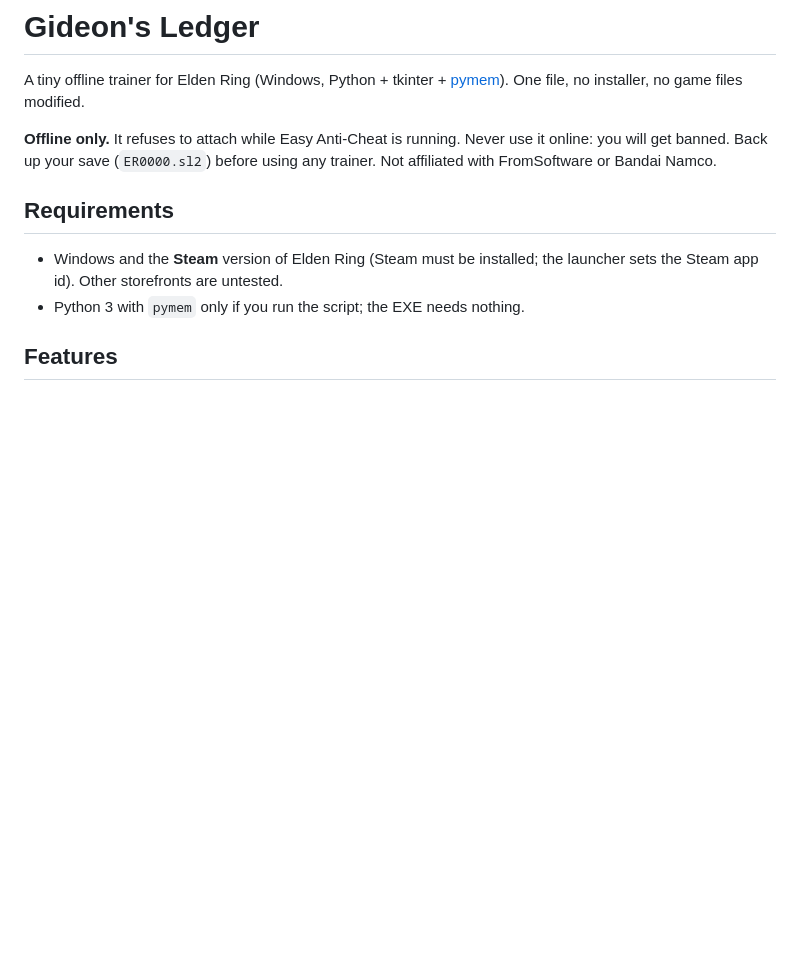
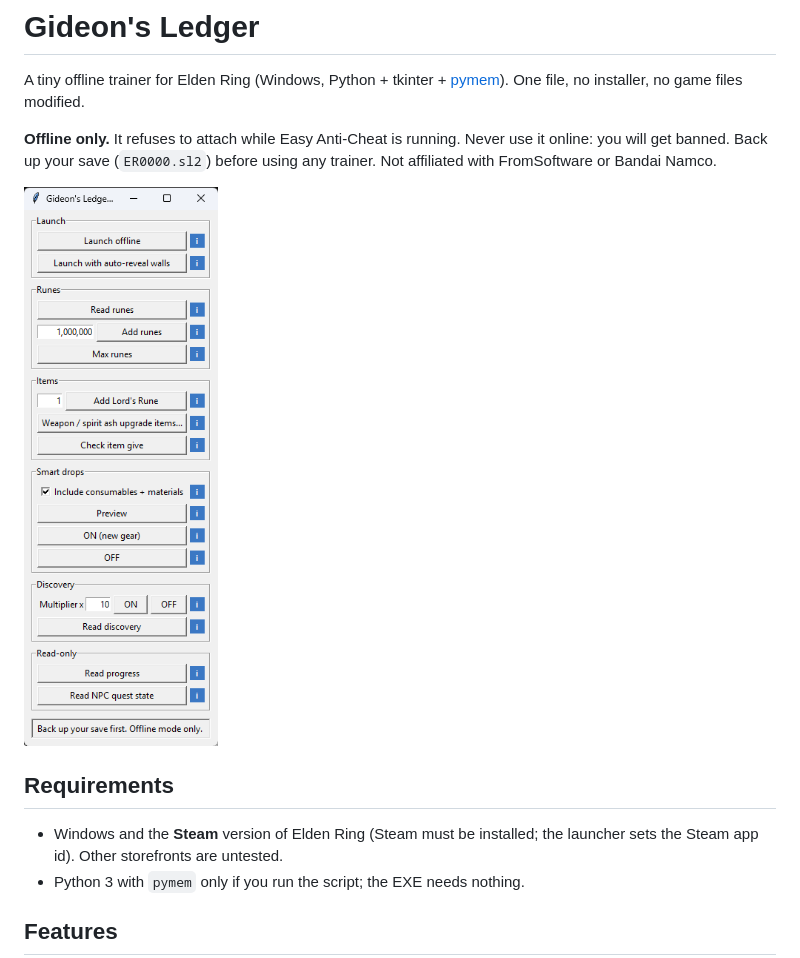
Before and after one commit to ColoradoClimbr/gideons-ledger, a Markdown page: README.md, the part around the change. Drawn GitHub-style; pictures changed too: docs_img/ui.png (added); blank space fills up the shorter version.

Commit message:
README: add screenshot
Co-Authored-By: Claude Sonnet 5.5 <noreply@anthropic.com>

```diff
--- a/README.md
+++ b/README.md
@@ -5,6 +5,8 @@ One file, no installer, no game files modified.
 
 **Offline only.** It refuses to attach while Easy Anti-Cheat is running. Never use it online: you will get banned.
 Back up your save (`ER0000.sl2`) before using any trainer. Not affiliated with FromSoftware or Bandai Namco.
+
+![Gideon's Ledger window](docs_img/ui.png)
 
 ## Requirements
 
```
